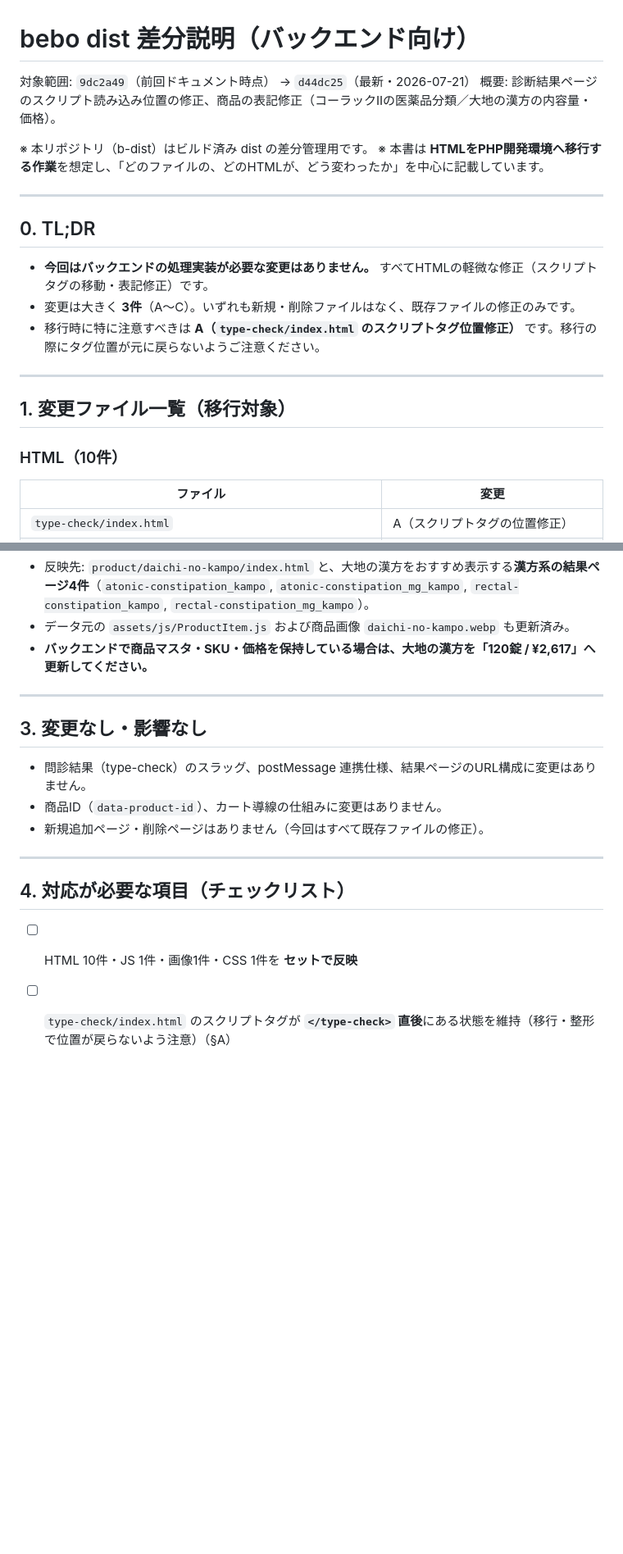
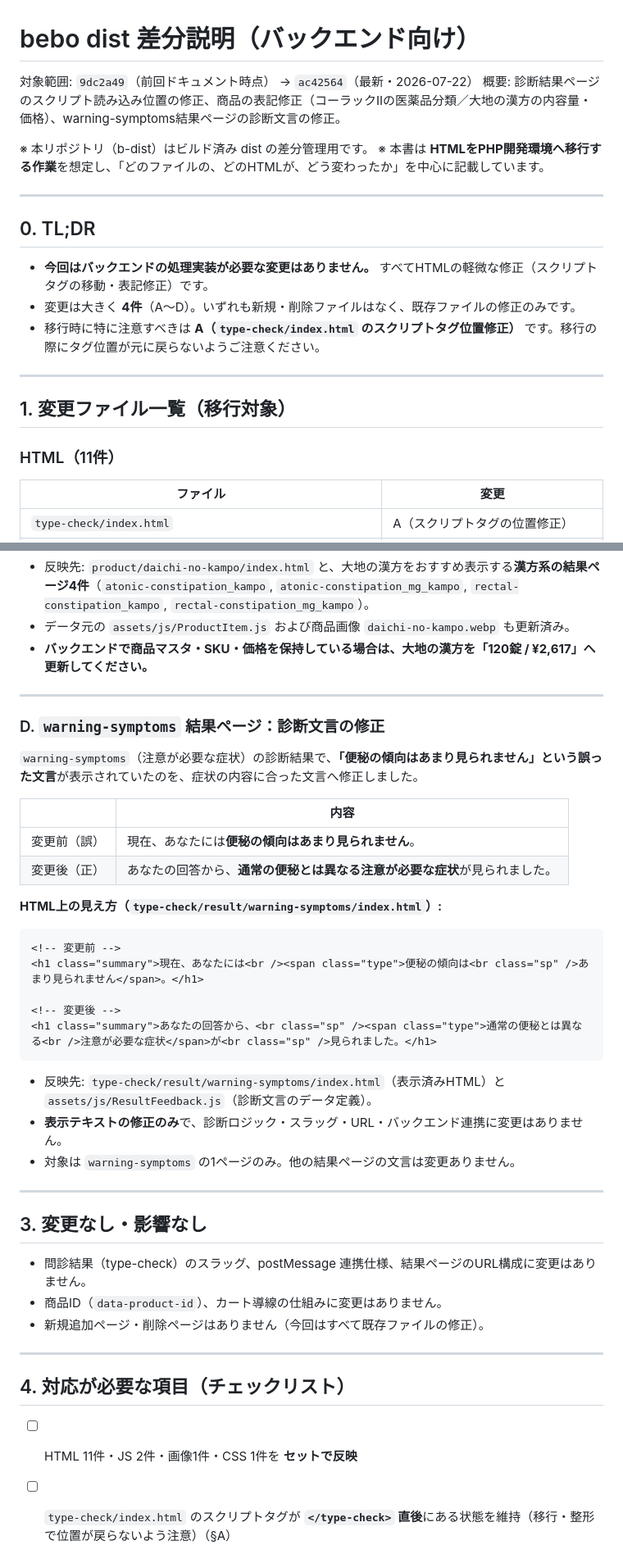
Before and after one commit to cross-chop/b-dist, a Markdown page: backend-diff-notes_2026-07-21.md, 2 parts joined by grey strips. Shown at 82% size. Drawn GitHub-style; blank space fills up the shorter version.

Commit message:
docs(backend): バックエンド向け差分説明書をwarning-symptoms修正まで更新
対象範囲を`ac42564`（2026-07-22時点）まで拡張し、warning-symptoms結果ページの診断文言修正（D）を追記。変更ファイル一覧・チェックリストもHTML11件・JS2件に更新。

````diff
--- a/backend-diff-notes_2026-07-21.md
+++ b/backend-diff-notes_2026-07-21.md
@@ -1,7 +1,7 @@
 # bebo dist 差分説明（バックエンド向け）
 
-対象範囲: `9dc2a49`（前回ドキュメント時点） → `d44dc25`（最新・2026-07-21）
-概要: 診断結果ページのスクリプト読み込み位置の修正、商品の表記修正（コーラックⅡの医薬品分類／大地の漢方の内容量・価格）。
+対象範囲: `9dc2a49`（前回ドキュメント時点） → `ac42564`（最新・2026-07-22）
+概要: 診断結果ページのスクリプト読み込み位置の修正、商品の表記修正（コーラックⅡの医薬品分類／大地の漢方の内容量・価格）、warning-symptoms結果ページの診断文言の修正。
 
 ※ 本リポジトリ（b-dist）はビルド済み dist の差分管理用です。
 ※ 本書は **HTMLをPHP開発環境へ移行する作業**を想定し、「どのファイルの、どのHTMLが、どう変わったか」を中心に記載しています。
@@ -11,14 +11,14 @@
 ## 0. TL;DR
 
 - **今回はバックエンドの処理実装が必要な変更はありません。** すべてHTMLの軽微な修正（スクリプトタグの移動・表記修正）です。
-- 変更は大きく **3件**（A〜C）。いずれも新規・削除ファイルはなく、既存ファイルの修正のみです。
+- 変更は大きく **4件**（A〜D）。いずれも新規・削除ファイルはなく、既存ファイルの修正のみです。
 - 移行時に特に注意すべきは **A（`type-check/index.html` のスクリプトタグ位置修正）** です。移行の際にタグ位置が元に戻らないようご注意ください。
 
 ---
 
 ## 1. 変更ファイル一覧（移行対象）
 
-### HTML（10件）
+### HTML（11件）
 
 | ファイル | 変更 |
 |---|---|
@@ -108,6 +110,30 @@
 
 ---
 
+### D. `warning-symptoms` 結果ページ：診断文言の修正
+
+`warning-symptoms`（注意が必要な症状）の診断結果で、**「便秘の傾向はあまり見られません」という誤った文言**が表示されていたのを、症状の内容に合った文言へ修正しました。
+
+| | 内容 |
+|---|---|
+| 変更前（誤） | 現在、あなたには**便秘の傾向はあまり見られません**。 |
+| 変更後（正） | あなたの回答から、**通常の便秘とは異なる注意が必要な症状**が見られました。 |
+
+**HTML上の見え方（`type-check/result/warning-symptoms/index.html`）:**
+```html
+<!-- 変更前 -->
+<h1 class="summary">現在、あなたには<br /><span class="type">便秘の傾向は<br class="sp" />あまり見られません</span>。</h1>
+
+<!-- 変更後 -->
+<h1 class="summary">あなたの回答から、<br class="sp" /><span class="type">通常の便秘とは異なる<br />注意が必要な症状</span>が<br class="sp" />見られました。</h1>
+```
+
+- 反映先: `type-check/result/warning-symptoms/index.html`（表示済みHTML）と `assets/js/ResultFeedback.js`（診断文言のデータ定義）。
+- **表示テキストの修正のみ**で、診断ロジック・スラッグ・URL・バックエンド連携に変更はありません。
+- 対象は `warning-symptoms` の1ページのみ。他の結果ページの文言は変更ありません。
+
+---
+
 ## 3. 変更なし・影響なし
 
 - 問診結果（type-check）のスラッグ、postMessage 連携仕様、結果ページのURL構成に変更はありません。
@@ -118,7 +144,7 @@
 
 ## 4. 対応が必要な項目（チェックリスト）
 
-- [ ] HTML 10件・JS 1件・画像1件・CSS 1件を **セットで反映**
+- [ ] HTML 11件・JS 2件・画像1件・CSS 1件を **セットで反映**
 - [ ] `type-check/index.html` のスクリプトタグが **`</type-check>` 直後**にある状態を維持（移行・整形で位置が戻らないよう注意）（§A）
 - [ ] （商品マスタを保持している場合）**大地の漢方を「120錠 / ¥2,617」に更新**（§C）
 - [ ] （商品マスタを保持している場合）**コーラックⅡの分類を「第2類医薬品」に更新**（§B）
````
Also changed, not shown: other parts of backend-diff-notes_2026-07-21.md (+3 -1 lines).
